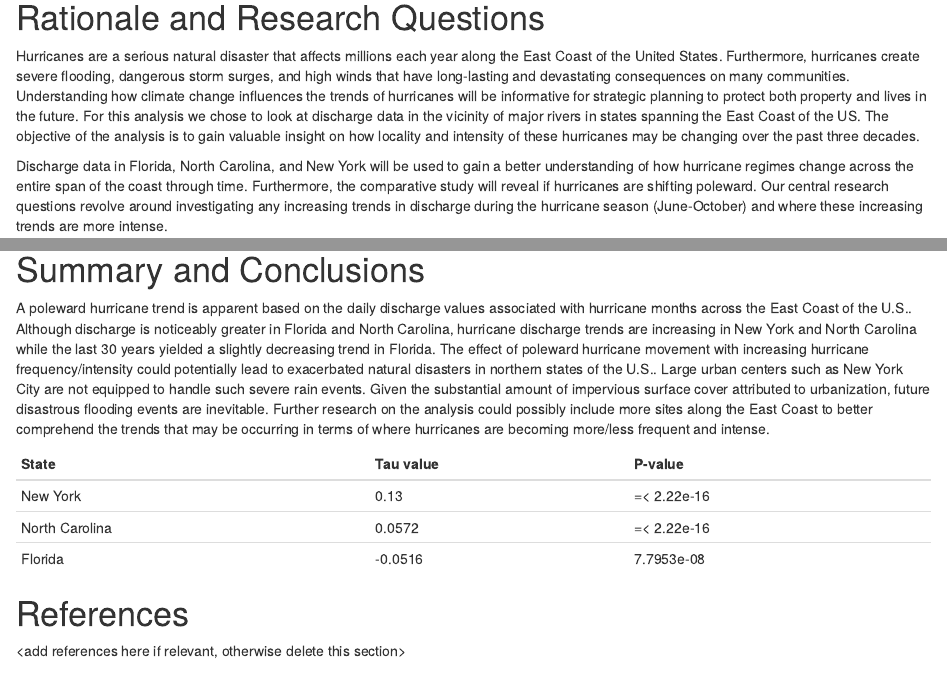
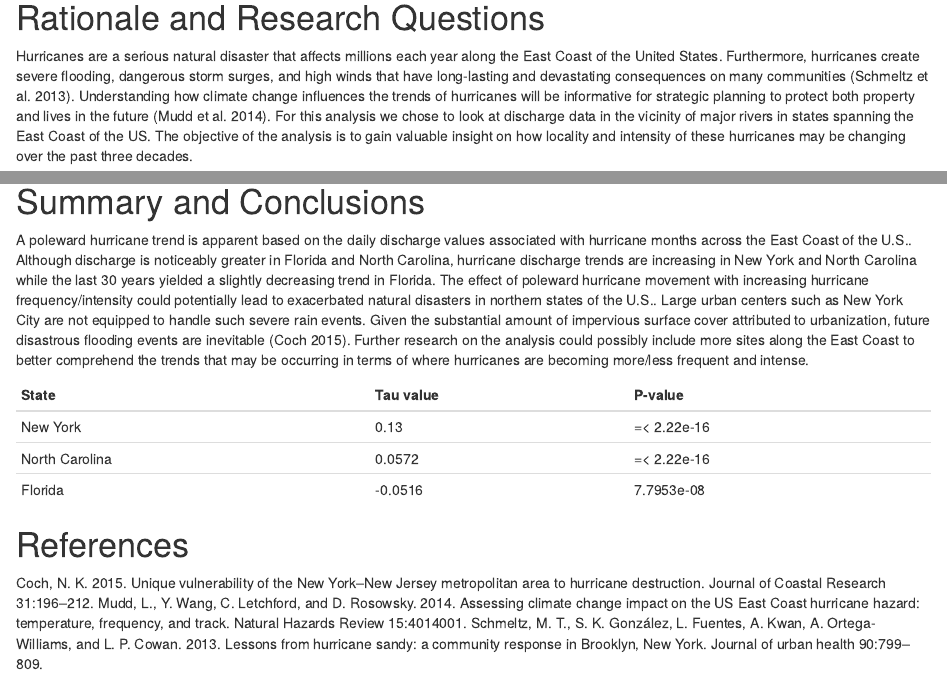
Before and after one commit to elise-227/BoosBrantleyHusted_ENV872_EDA_FinalProject, an R Markdown document (Output/BoosBrantleyHusted_ENV872_Project.Rmd): the page in a window 1100 px wide, from 160 px down, and a second part further down, joined at a grey line. Rendered offline with R 4.5, knitr and Pandoc, with nearby package versions; some code elsewhere in the file could not run offline.

Commit message:
Revisions

```diff
--- a/Output/BoosBrantleyHusted_ENV872_Project.Rmd
+++ b/Output/BoosBrantleyHusted_ENV872_Project.Rmd
@@ -77,7 +77,7 @@ florida_hurricane_1990$Date <- as.Date(florida_hurricane_1990$Date, format = '%Y
 
 # Rationale and Research Questions
 
-Hurricanes are a serious natural disaster that affects millions each year along the East Coast of the United States. Furthermore, hurricanes create severe flooding, dangerous storm surges, and high winds that have long-lasting and devastating consequences on many communities. Understanding how climate change influences the trends of hurricanes will be informative for strategic planning to protect both property and lives in the future. For this analysis we chose to look at discharge data in the vicinity of major rivers in states spanning the East Coast of the US. The objective of the analysis is to gain valuable insight on how locality and intensity of these hurricanes may be changing over the past three decades.
+Hurricanes are a serious natural disaster that affects millions each year along the East Coast of the United States. Furthermore, hurricanes create severe flooding, dangerous storm surges, and high winds that have long-lasting and devastating consequences on many communities (Schmeltz et al. 2013). Understanding how climate change influences the trends of hurricanes will be informative for strategic planning to protect both property and lives in the future (Mudd et al. 2014). For this analysis we chose to look at discharge data in the vicinity of major rivers in states spanning the East Coast of the US. The objective of the analysis is to gain valuable insight on how locality and intensity of these hurricanes may be changing over the past three decades.
 
 Discharge data in Florida, North Carolina, and New York will be used to gain a better understanding of how hurricane regimes change across the entire span of the coast through time. Furthermore, the comparative study will reveal if hurricanes are shifting poleward. Our central research questions revolve around investigating any increasing trends in discharge during the hurricane season (June-October) and where these increasing trends are more intense.
 
@@ -406,7 +406,7 @@ plot(combined_NonSeasonal.Plot)
 
 # Summary and Conclusions
 
-A poleward hurricane trend is apparent based on the daily discharge values associated with hurricane months across the East Coast of the U.S.. Although discharge is noticeably greater in Florida and North Carolina, hurricane discharge trends are increasing in New York and North Carolina while the last 30 years yielded a slightly decreasing trend in Florida. The effect of poleward hurricane movement with increasing hurricane frequency/intensity could potentially lead to exacerbated natural disasters in northern states of the U.S.. Large urban centers such as New York City are not equipped to handle such severe rain events. Given the substantial amount of impervious surface cover attributed to urbanization, future disastrous flooding events are inevitable. Further research on the analysis could possibly include more sites along the East Coast to better comprehend the trends that may be occurring in terms of where hurricanes are becoming more/less frequent and intense.
+A poleward hurricane trend is apparent based on the daily discharge values associated with hurricane months across the East Coast of the U.S.. Although discharge is noticeably greater in Florida and North Carolina, hurricane discharge trends are increasing in New York and North Carolina while the last 30 years yielded a slightly decreasing trend in Florida. The effect of poleward hurricane movement with increasing hurricane frequency/intensity could potentially lead to exacerbated natural disasters in northern states of the U.S.. Large urban centers such as New York City are not equipped to handle such severe rain events. Given the substantial amount of impervious surface cover attributed to urbanization, future disastrous flooding events are inevitable (Coch 2015). Further research on the analysis could possibly include more sites along the East Coast to better comprehend the trends that may be occurring in terms of where hurricanes are becoming more/less frequent and intense.
 
 State           | Tau value     | P-value
 --------------- | ------------- | ------------
@@ -419,4 +419,6 @@ Florida         | -0.0516       |  7.7953e-08
 \newpage
 
 # References
-<add references here if relevant, otherwise delete this section>
+Coch, N. K. 2015. Unique vulnerability of the New York–New Jersey metropolitan area to         hurricane destruction. Journal of Coastal Research 31:196–212.
+Mudd, L., Y. Wang, C. Letchford, and D. Rosowsky. 2014. Assessing climate change impact on     the US East Coast hurricane hazard: temperature, frequency, and track. Natural Hazards     Review 15:4014001.
+Schmeltz, M. T., S. K. González, L. Fuentes, A. Kwan, A. Ortega-Williams, and L. P. Cowan.     2013. Lessons from hurricane sandy: a community response in Brooklyn, New York. Journal     of urban health 90:799–809.
```
Also changed, not shown: 1 other file.
